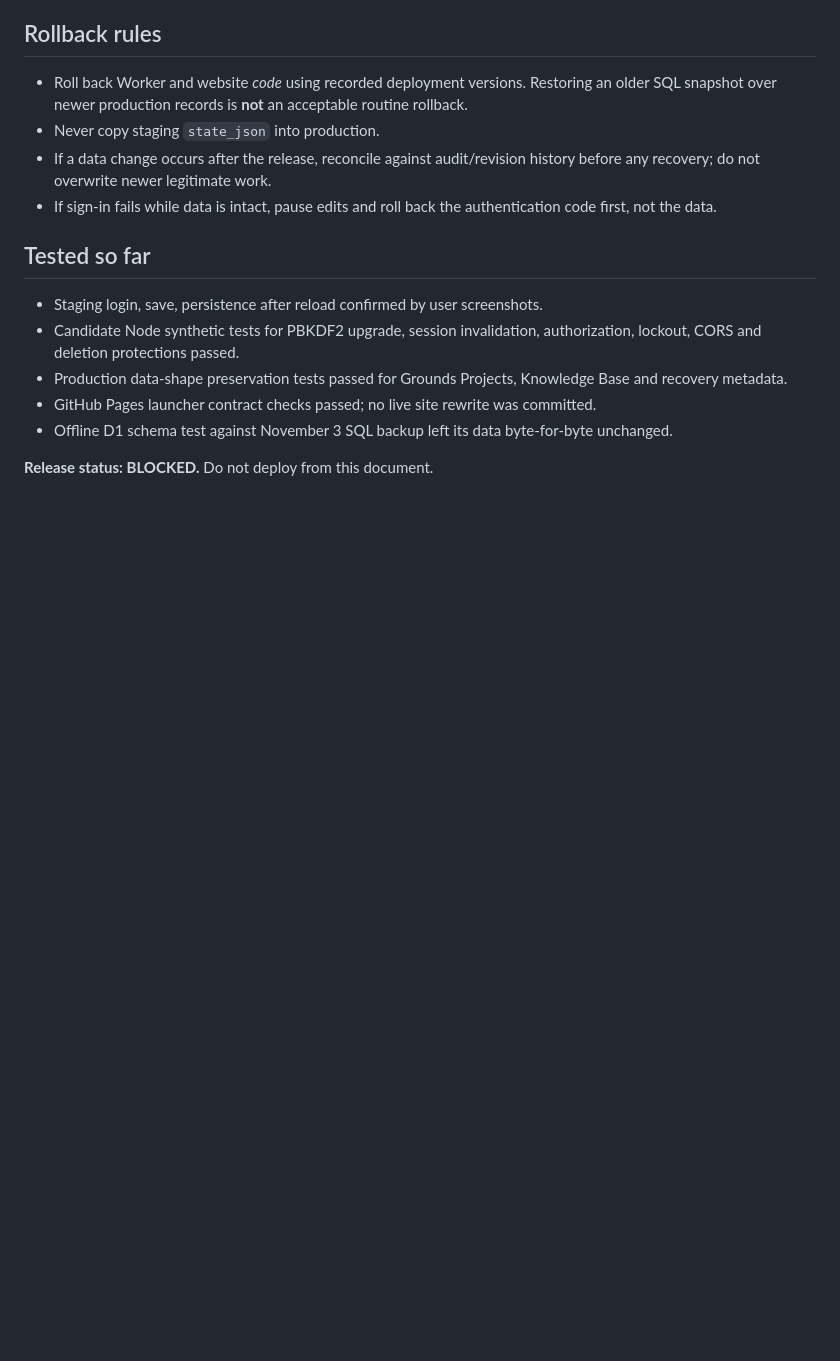
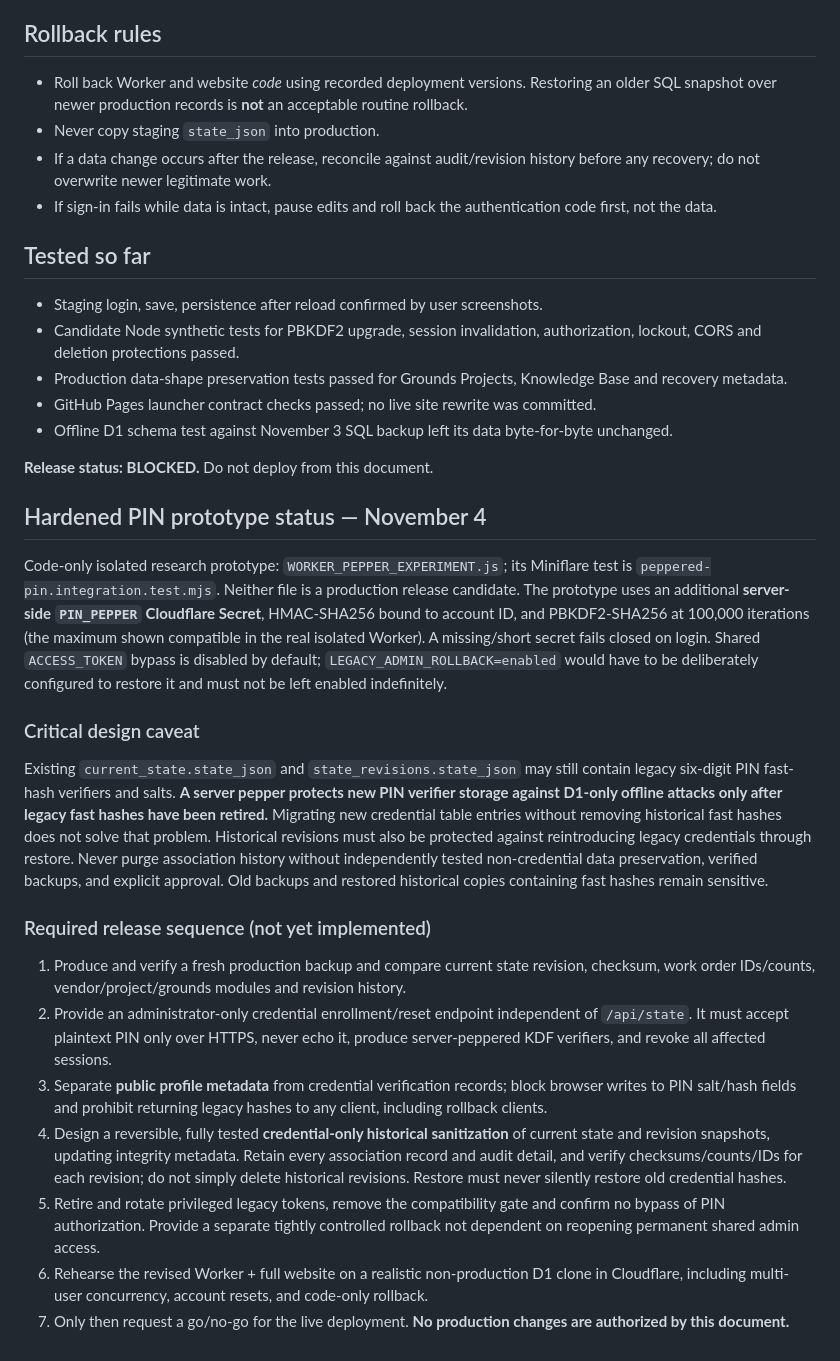
Before and after one commit to glwjrmi-prog/brewer-park-place-management-suite, a Markdown page: production-prep/CUTOVER_PLAYBOOK.md, the part around the change. Rendered like a GitHub page; blank space fills up the shorter version.

Commit message:
Document hardened PIN prototype and safe credential-history migration requirements

```diff
--- a/production-prep/CUTOVER_PLAYBOOK.md
+++ b/production-prep/CUTOVER_PLAYBOOK.md
@@ -35,3 +35,19 @@ Prepared November 4, 2026 for BPP Management Suite.
 - Offline D1 schema test against November 3 SQL backup left its data byte-for-byte unchanged.
 
 **Release status: BLOCKED.** Do not deploy from this document.
+
+## Hardened PIN prototype status — November 4
+
+Code-only isolated research prototype: `WORKER_PEPPER_EXPERIMENT.js`; its Miniflare test is `peppered-pin.integration.test.mjs`. Neither file is a production release candidate. The prototype uses an additional **server-side `PIN_PEPPER` Cloudflare Secret**, HMAC-SHA256 bound to account ID, and PBKDF2-SHA256 at 100,000 iterations (the maximum shown compatible in the real isolated Worker). A missing/short secret fails closed on login. Shared `ACCESS_TOKEN` bypass is disabled by default; `LEGACY_ADMIN_ROLLBACK=enabled` would have to be deliberately configured to restore it and must not be left enabled indefinitely.
+
+### Critical design caveat
+Existing `current_state.state_json` and `state_revisions.state_json` may still contain legacy six-digit PIN fast-hash verifiers and salts. **A server pepper protects new PIN verifier storage against D1-only offline attacks only after legacy fast hashes have been retired.** Migrating new credential table entries without removing historical fast hashes does not solve that problem. Historical revisions must also be protected against reintroducing legacy credentials through restore. Never purge association history without independently tested non-credential data preservation, verified backups, and explicit approval. Old backups and restored historical copies containing fast hashes remain sensitive.
+
+### Required release sequence (not yet implemented)
+1. Produce and verify a fresh production backup and compare current state revision, checksum, work order IDs/counts, vendor/project/grounds modules and revision history.
+2. Provide an administrator-only credential enrollment/reset endpoint independent of `/api/state`. It must accept plaintext PIN only over HTTPS, never echo it, produce server-peppered KDF verifiers, and revoke all affected sessions.
+3. Separate **public profile metadata** from credential verification records; block browser writes to PIN salt/hash fields and prohibit returning legacy hashes to any client, including rollback clients.
+4. Design a reversible, fully tested **credential-only historical sanitization** of current state and revision snapshots, updating integrity metadata. Retain every association record and audit detail, and verify checksums/counts/IDs for each revision; do not simply delete historical revisions. Restore must never silently restore old credential hashes.
+5. Retire and rotate privileged legacy tokens, remove the compatibility gate and confirm no bypass of PIN authorization. Provide a separate tightly controlled rollback not dependent on reopening permanent shared admin access.
+6. Rehearse the revised Worker + full website on a realistic non-production D1 clone in Cloudflare, including multi-user concurrency, account resets, and code-only rollback.
+7. Only then request a go/no-go for the live deployment. **No production changes are authorized by this document.**
```
